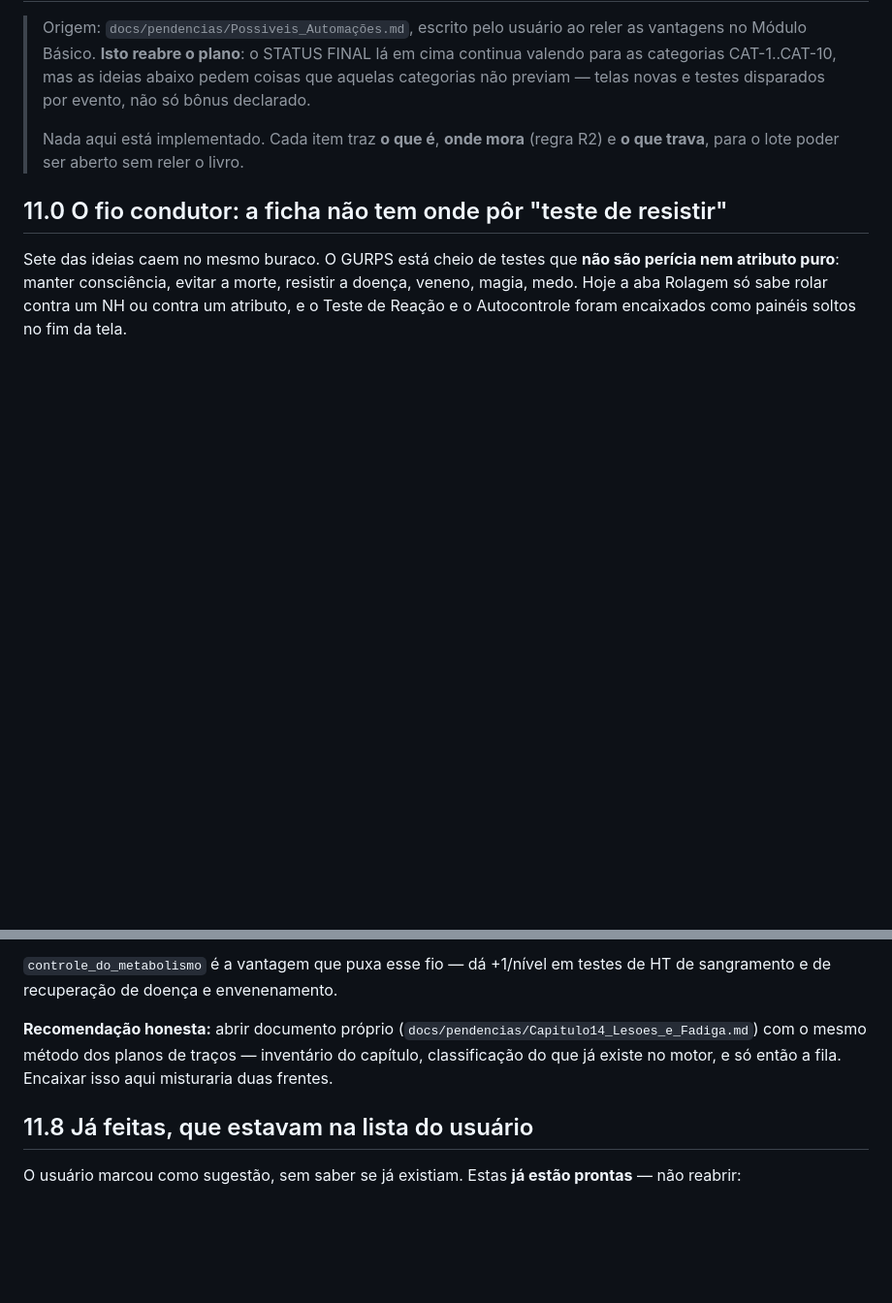
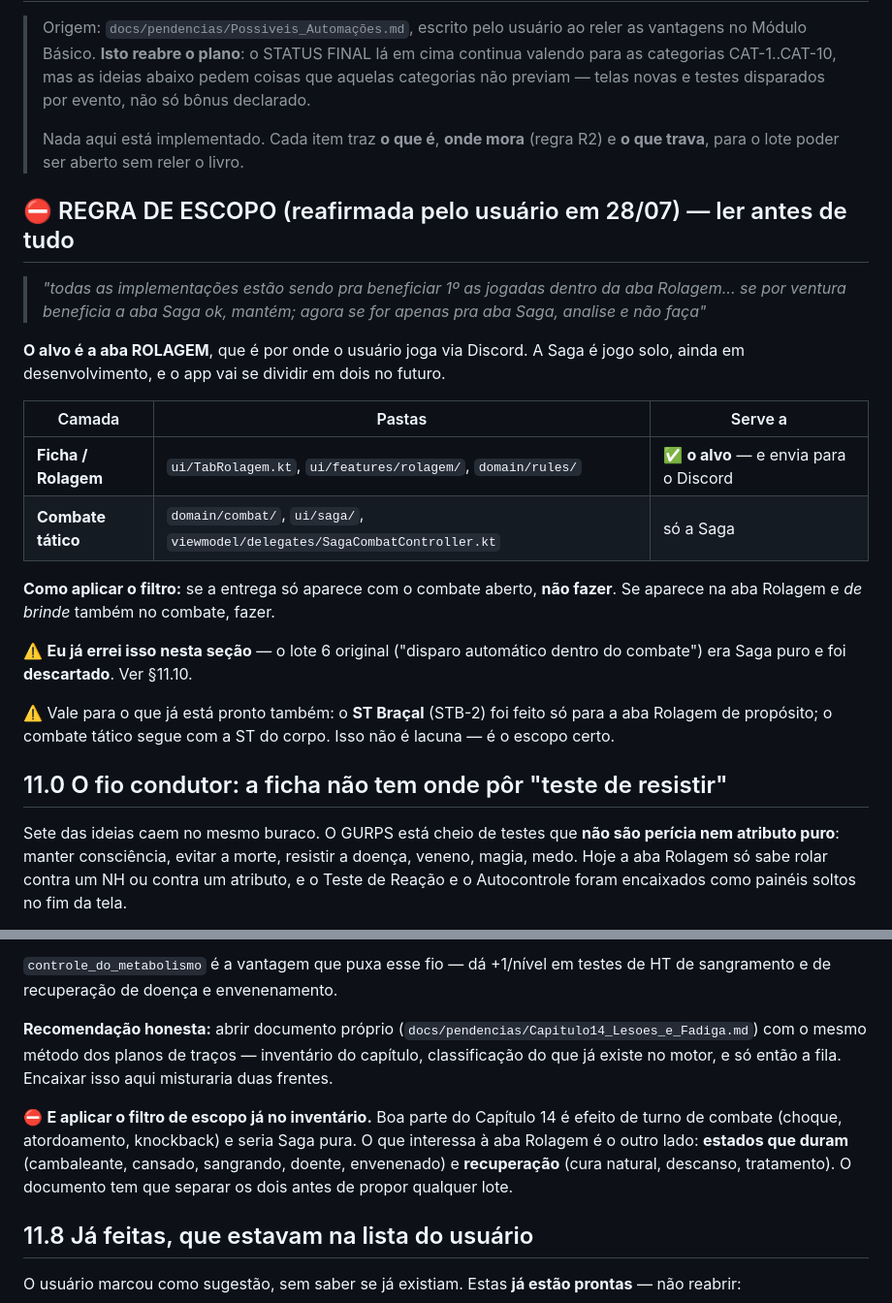
Before and after one commit to rodolfocesar02/gurps-ficha-android, a Markdown page: docs/pendencias/Automações_Vantagens.md, 2 parts joined by grey strips. Shown at 97% size. Rendered like a GitHub page; blank space fills up the shorter version.

```diff
--- a/docs/pendencias/Automações_Vantagens.md
+++ b/docs/pendencias/Automações_Vantagens.md
@@ -654,6 +654,30 @@ O LOTE V-1 muda: **antes** de escrever qualquer regra, construir o trilho.
 > Nada aqui está implementado. Cada item traz **o que é**, **onde mora** (regra
 > R2) e **o que trava**, para o lote poder ser aberto sem reler o livro.
 
+## ⛔ REGRA DE ESCOPO (reafirmada pelo usuário em 28/07) — ler antes de tudo
+
+> *"todas as implementações estão sendo pra beneficiar 1º as jogadas dentro da
+> aba Rolagem... se por ventura beneficia a aba Saga ok, mantém; agora se for
+> apenas pra aba Saga, analise e não faça"*
+
+**O alvo é a aba ROLAGEM**, que é por onde o usuário joga via Discord. A Saga é
+jogo solo, ainda em desenvolvimento, e o app vai se dividir em dois no futuro.
+
+| Camada | Pastas | Serve a |
+|---|---|---|
+| **Ficha / Rolagem** | `ui/TabRolagem.kt`, `ui/features/rolagem/`, `domain/rules/` | ✅ **o alvo** — e envia para o Discord |
+| **Combate tático** | `domain/combat/`, `ui/saga/`, `viewmodel/delegates/SagaCombatController.kt` | só a Saga |
+
+**Como aplicar o filtro:** se a entrega só aparece com o combate aberto, **não
+fazer**. Se aparece na aba Rolagem e *de brinde* também no combate, fazer.
+
+⚠️ **Eu já errei isso nesta seção** — o lote 6 original ("disparo automático
+dentro do combate") era Saga puro e foi **descartado**. Ver §11.10.
+
+⚠️ Vale para o que já está pronto também: o **ST Braçal** (STB-2) foi feito só
+para a aba Rolagem de propósito; o combate tático segue com a ST do corpo. Isso
+não é lacuna — é o escopo certo.
+
 ## 11.0 O fio condutor: a ficha não tem onde pôr "teste de resistir"
 
 Sete das ideias caem no mesmo buraco. O GURPS está cheio de testes que **não são
@@ -931,6 +966,12 @@ de HT de sangramento e de recuperação de doença e envenenamento.
 de traços — inventário do capítulo, classificação do que já existe no motor, e só
 então a fila. Encaixar isso aqui misturaria duas frentes.
 
+⛔ **E aplicar o filtro de escopo já no inventário.** Boa parte do Capítulo 14 é
+efeito de turno de combate (choque, atordoamento, knockback) e seria Saga pura.
+O que interessa à aba Rolagem é o outro lado: **estados que duram** (cambaleante,
+cansado, sangrando, doente, envenenado) e **recuperação** (cura natural, descanso,
+tratamento). O documento tem que separar os dois antes de propor qualquer lote.
+
 ## 11.8 Já feitas, que estavam na lista do usuário
 
 O usuário marcou como sugestão, sem saber se já existiam. Estas **já estão
```
Also changed, not shown: other parts of docs/pendencias/Automações_Vantagens.md (+38 -8 lines).
